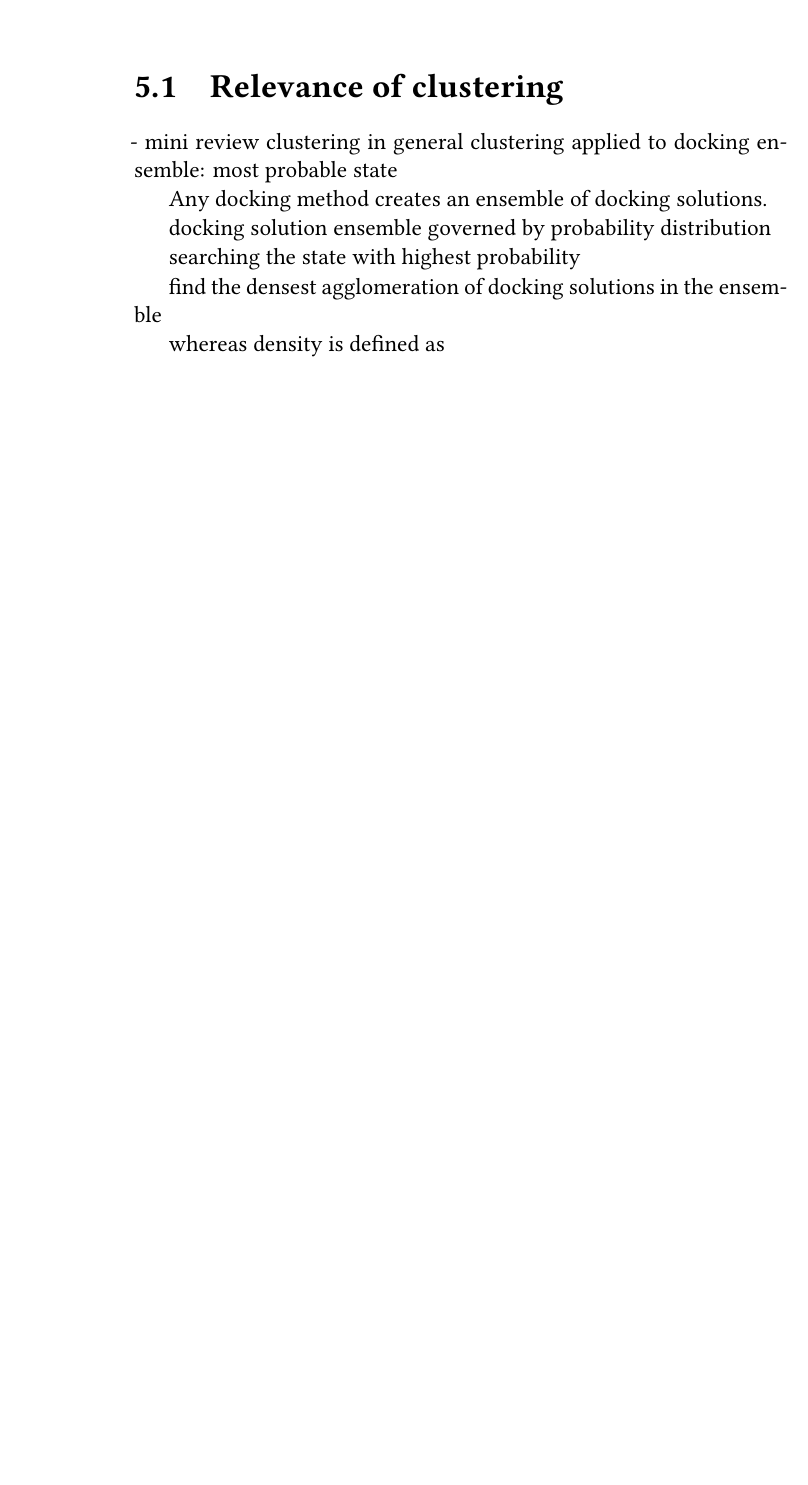
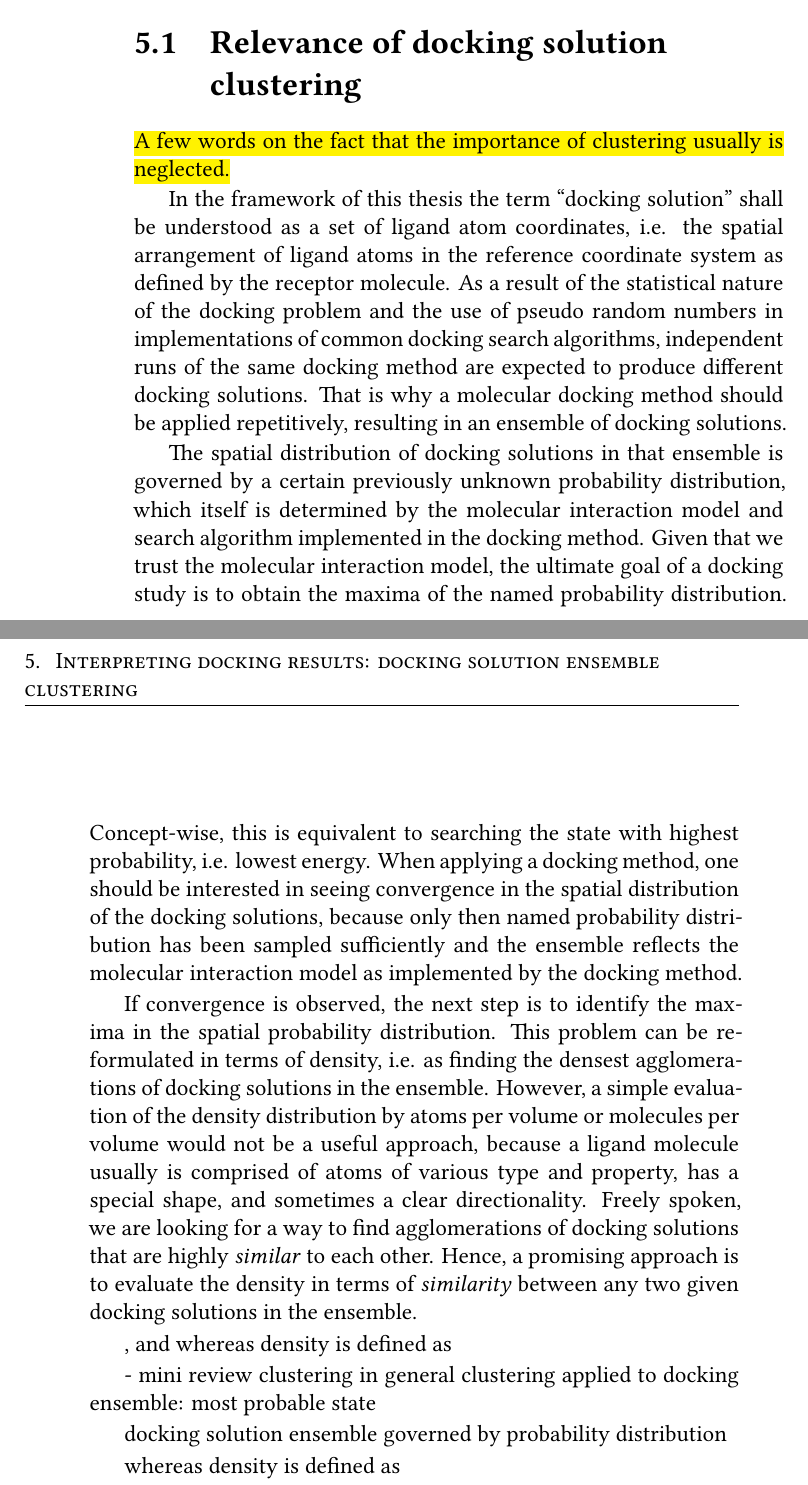
Before and after one commit to jgehrcke/phd-thesis, a LaTeX thesis (latexproject/main.tex, which reads latexproject/05_interpreting_docking_results.tex): part of page 21 of 93 before the commit and two parts of pages 21 and 22 of 95 after it, the two joined at a grey line, cut so that both start at the same text, the shorter picture padded with empty space. Compiled offline with XeLaTeX.

Commit message:
clustering: work on intro text.

```diff
--- a/latexproject/05_interpreting_docking_results.tex
+++ b/latexproject/05_interpreting_docking_results.tex
@@ -1,5 +1,49 @@
-\chapter{Interpreting docking results: docking ensemble clustering}
-\section{Relevance of clustering}
+\chapter{Interpreting docking results: docking solution ensemble clustering}
+\section{Relevance of docking solution clustering}
+
+\hl{A few words on the fact that the importance of clustering usually is
+neglected.}
+
+In the framework of this thesis the term \enquote{docking solution} shall be
+understood as a set of ligand atom coordinates, i.e. the spatial arrangement of
+ligand atoms in the reference coordinate system as defined by the receptor
+molecule. As a result of the statistical nature of the docking problem and the
+use of pseudo random numbers in implementations of common docking search
+algorithms, independent runs of the same docking method are expected to produce
+different docking solutions. That is why a molecular docking method should be
+applied repetitively, resulting in an ensemble of docking solutions.
+
+The spatial distribution of docking solutions in that ensemble is governed by a
+certain previously unknown probability distribution, which itself is determined
+by the molecular interaction model and search algorithm implemented in the
+docking method. Given that we trust the molecular interaction model, the
+ultimate goal of a docking study is to obtain the maxima of the named
+probability distribution. Concept-wise, this is equivalent to searching the
+state with highest probability, i.e. lowest energy. When applying a docking
+method, one should be interested in seeing convergence in the spatial
+distribution of the docking solutions, because only then named probability
+distribution has been sampled sufficiently and the ensemble reflects the
+molecular interaction model as implemented by the docking method.
+
+If convergence is observed, the next step is to identify the maxima in the
+spatial probability distribution. This problem can be re-formulated in terms of
+density, i.e. as finding the densest agglomerations of docking solutions in the
+ensemble. However, a simple evaluation of the density distribution by atoms per
+volume or molecules per volume would not be a useful approach, because a ligand
+molecule usually is comprised of atoms of various type and property, has a
+special shape, and sometimes a clear directionality. Freely spoken, we are
+looking for a way to find agglomerations of docking solutions that are highly
+\textit{similar} to each other. Hence, a promising approach is to evaluate the
+density in terms of \textit{similarity} between any two given docking solutions
+in the ensemble.
+
+
+
+
+, and  whereas density is defined as
+
+
+
 
 
     -  mini review
@@ -7,12 +51,12 @@
         clustering applied to docking ensemble: most probable state
 
 
-Any docking method creates an ensemble of docking solutions.
+
 
 docking solution ensemble governed by probability distribution
 
-searching the state with highest probability
 
-find the densest agglomeration of docking solutions in the ensemble
+
+
 
 whereas density is defined as
```
Also changed, not shown: latexproject/05_interpreting_docking_results.tex (4 more changed lines).
